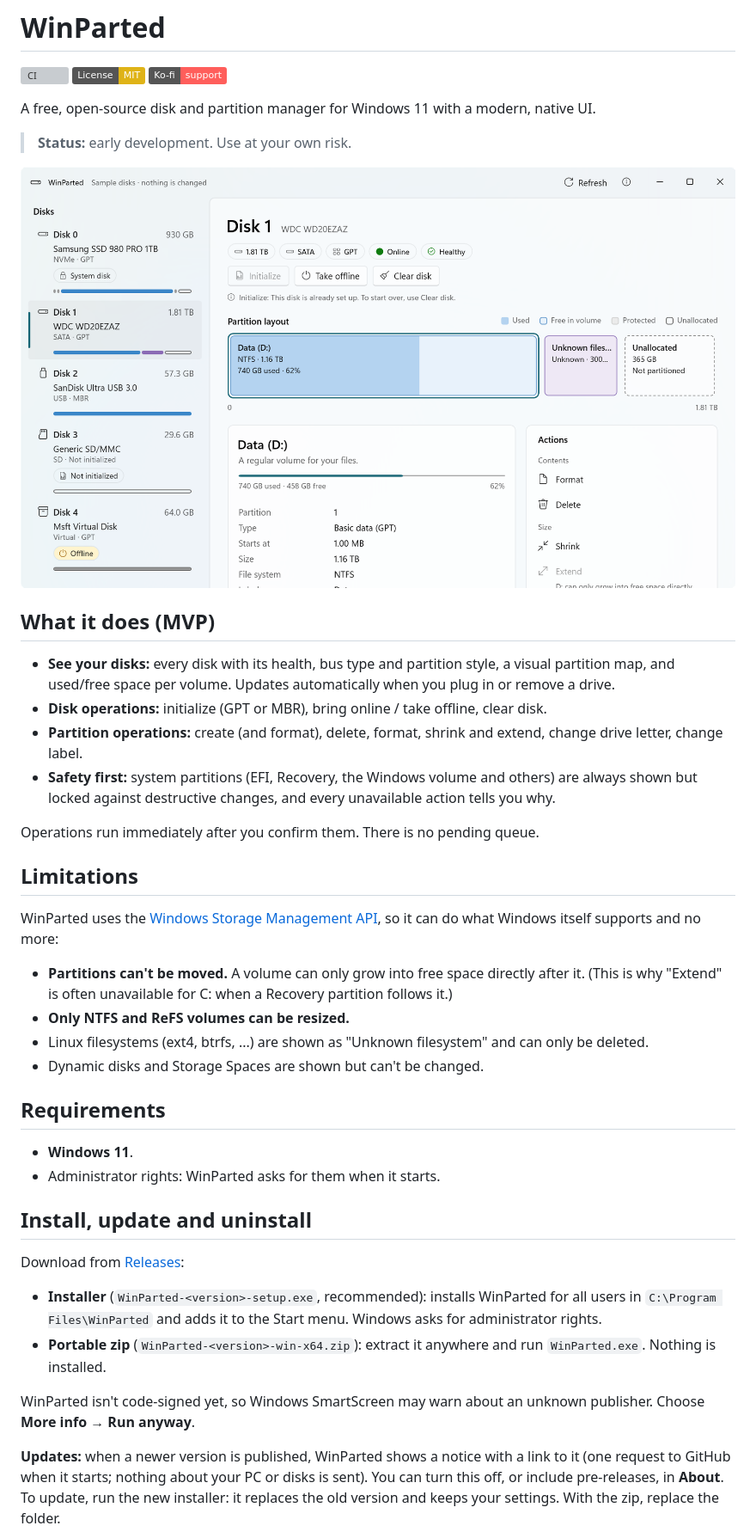
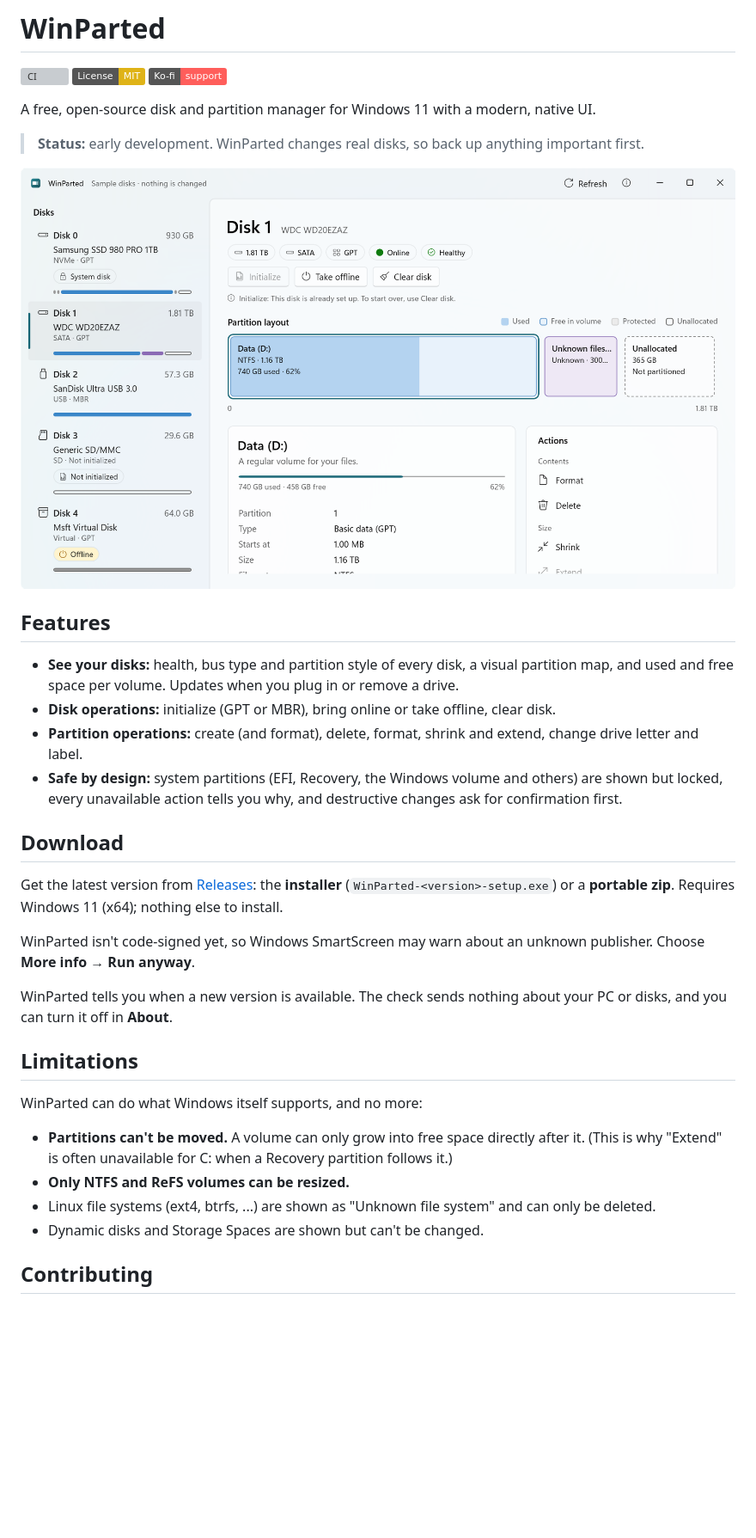
Before and after one commit to petrjancar/WinParted, a Markdown page: README.md, the part around one of its changes. Shown at 86% size. Drawn GitHub-style; pictures changed too: docs/images/screenshot-light.png; badges without logos; blank space fills up the shorter version; grey boxes are pictures that could not be loaded.

```diff
--- a/README.md
+++ b/README.md
@@ -6,44 +6,36 @@
 
 A free, open-source disk and partition manager for Windows 11 with a modern, native UI.
 
-> **Status:** early development. Use at your own risk.
+> **Status:** early development. WinParted changes real disks, so back up anything important first.
 
 <picture>
   <source media="(prefers-color-scheme: dark)" srcset="docs/images/screenshot-dark.png">
   <img alt="WinParted showing a disk's partition layout, the details of the selected volume and its available actions (sample data)" src="docs/images/screenshot-light.png">
 </picture>
 
-## What it does (MVP)
+## Features
 
-- **See your disks:** every disk with its health, bus type and partition style, a visual partition map, and used/free space per volume. Updates automatically when you plug in or remove a drive.
-- **Disk operations:** initialize (GPT or MBR), bring online / take offline, clear disk.
-- **Partition operations:** create (and format), delete, format, shrink and extend, change drive letter, change label.
-- **Safety first:** system partitions (EFI, Recovery, the Windows volume and others) are always shown but locked against destructive changes, and every unavailable action tells you why.
+- **See your disks:** health, bus type and partition style of every disk, a visual partition map, and used and free space per volume. Updates when you plug in or remove a drive.
+- **Disk operations:** initialize (GPT or MBR), bring online or take offline, clear disk.
+- **Partition operations:** create (and format), delete, format, shrink and extend, change drive letter and label.
+- **Safe by design:** system partitions (EFI, Recovery, the Windows volume and others) are shown but locked, every unavailable action tells you why, and destructive changes ask for confirmation first.
 
-Operations run immediately after you confirm them. There is no pending queue.
+## Download
+
+Get the latest version from [Releases](https://github.com/petrjancar/WinParted/releases): the **installer** (`WinParted-<version>-setup.exe`) or a **portable zip**. Requires Windows 11 (x64); nothing else to install.
+
+WinParted isn't code-signed yet, so Windows SmartScreen may warn about an unknown publisher. Choose **More info → Run anyway**.
+
+WinParted tells you when a new version is available. The check sends nothing about your PC or disks, and you can turn it off in **About**.
 
 ## Limitations
 
-WinParted uses the [Windows Storage Management API](https://learn.microsoft.com/en-us/windows-hardware/drivers/storage/windows-storage-management-api-portal), so it can do what Windows itself supports and no more:
+WinParted can do what Windows itself supports, and no more:
 
 - **Partitions can't be moved.** A volume can only grow into free space directly after it. (This is why "Extend" is often unavailable for C: when a Recovery partition follows it.)
 - **Only NTFS and ReFS volumes can be resized.**
-- Linux filesystems (ext4, btrfs, ...) are shown as "Unknown filesystem" and can only be deleted.
+- Linux file systems (ext4, btrfs, ...) are shown as "Unknown file system" and can only be deleted.
 - Dynamic disks and Storage Spaces are shown but can't be changed.
 
-## Requirements
+## Contributing
 
-- **Windows 11**.
-- Administrator rights: WinParted asks for them when it starts.
-
-## Install, update and uninstall
-
-Download from [Releases](https://github.com/petrjancar/WinParted/releases):
-
-- **Installer** (`WinParted-<version>-setup.exe`, recommended): installs WinParted for all users in `C:\Program Files\WinParted` and adds it to the Start menu. Windows asks for administrator rights.
-- **Portable zip** (`WinParted-<version>-win-x64.zip`): extract it anywhere and run `WinParted.exe`. Nothing is installed.
-
-WinParted isn't code-signed yet, so Windows SmartScreen may warn about an unknown publisher. Choose **More info → Run anyway**.
-
-**Updates:** when a newer version is published, WinParted shows a notice with a link to it (one request to GitHub when it starts; nothing about your PC or disks is sent). You can turn this off, or include pre-releases, in **About**. To update, run the new installer: it replaces the old version and keeps your settings. With the zip, replace the folder.
-
```
Also changed, not shown: other parts of README.md (+1 -76 lines), CONTRIBUTING.md (added, +93 -0 lines), docs/images/screenshot-dark.png, 2 other files.
